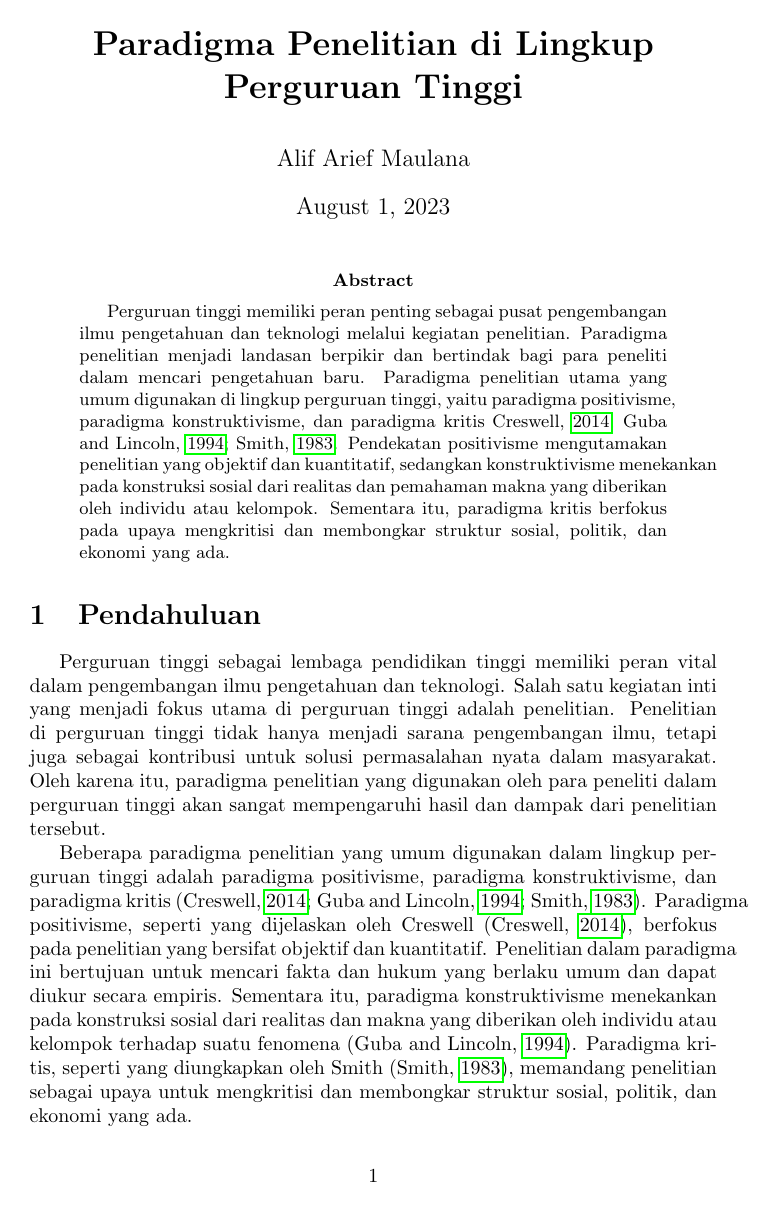
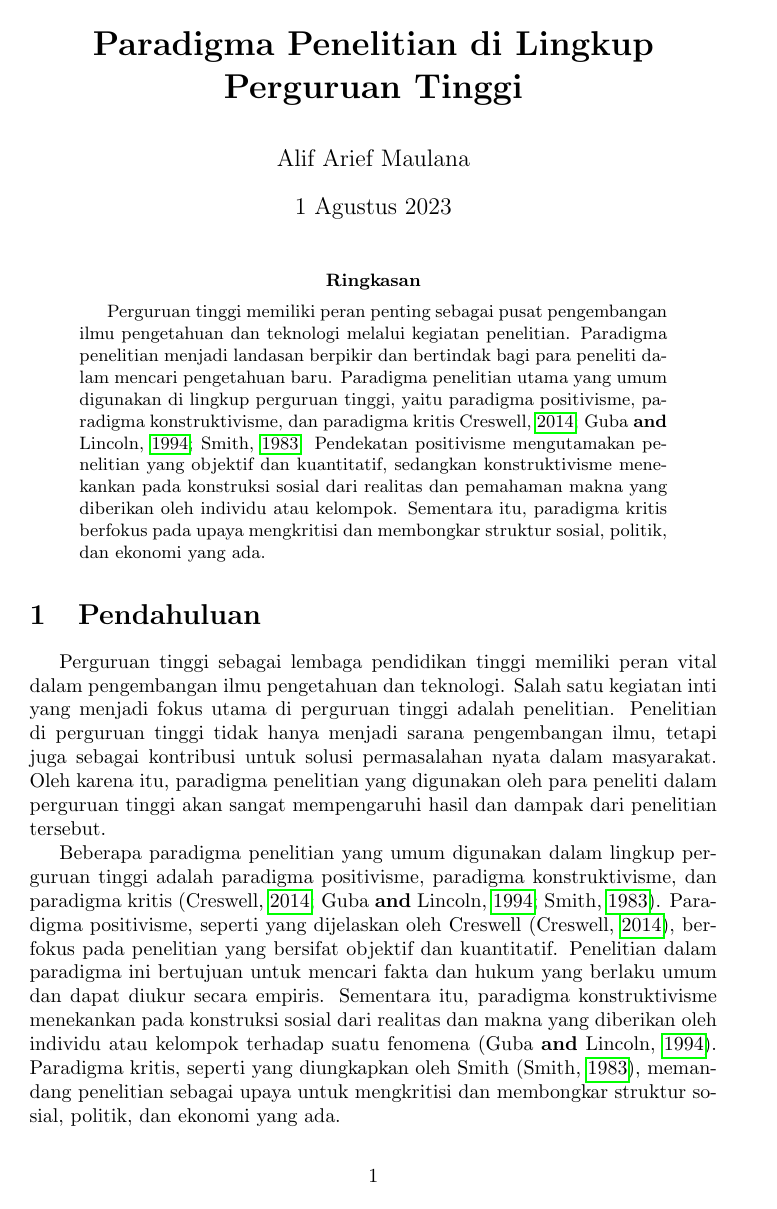
Before and after one commit to aliifam/metopel, a LaTeX paper (tulisan.tex): page 1 of 4. Compiled offline with pdfLaTeX.

```diff
--- a/tulisan.tex
+++ b/tulisan.tex
@@ -10,6 +10,8 @@
 
 \usepackage[backend=biber, bibencoding=utf8, style=authoryear, sorting=ynt, natbib=true]{biblatex}
 \addbibresource{references/references.bib}
+
+\usepackage[bahasa]{babel}
 
 \usepackage{hyperref}
 
```
Also changed, not shown: Readme.md (added), tulisan.pdf, tulisan.tex (1 more changed lines).
